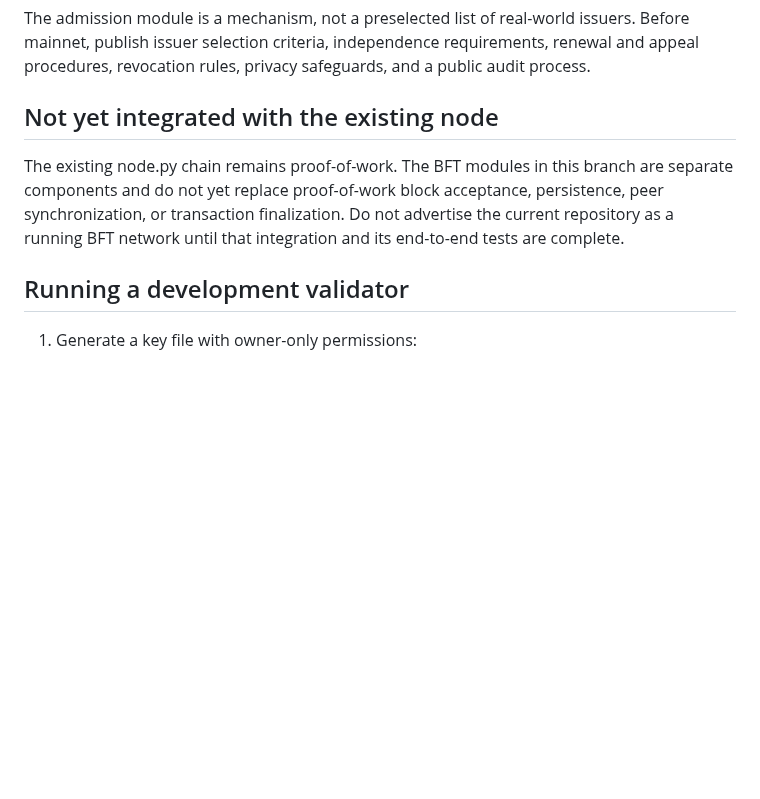
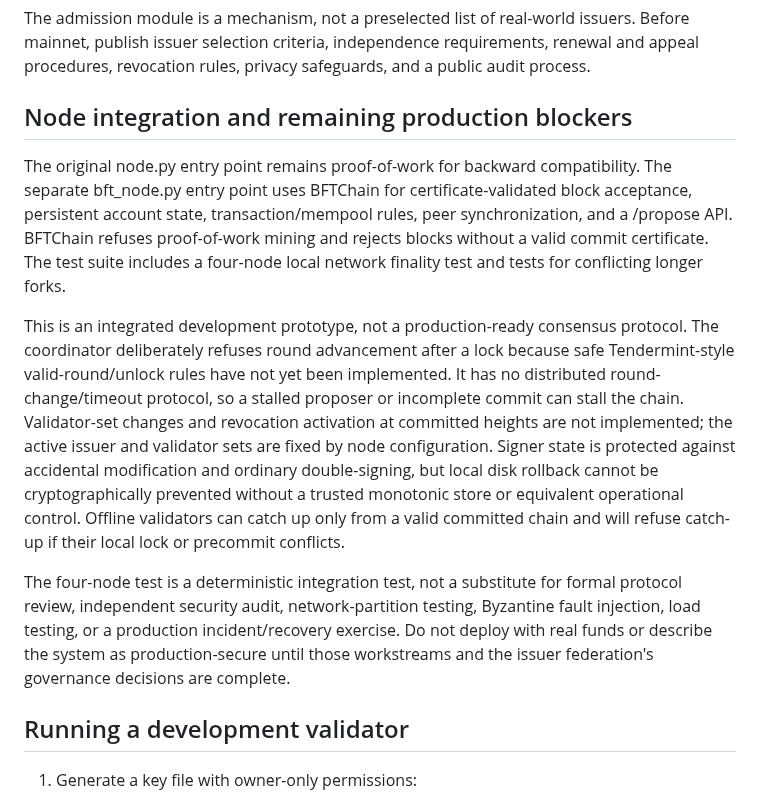
Before and after one commit to JAPStudios/Butter-Bank, a Markdown page: docs/BFT_CONSENSUS.md, the part around the change. Drawn GitHub-style; blank space fills up the shorter version.

Commit message:
Update BFT integration status and production blockers

```diff
--- a/docs/BFT_CONSENSUS.md
+++ b/docs/BFT_CONSENSUS.md
@@ -22,9 +22,13 @@ A public network cannot be both permissionless and Sybil-resistant merely by rem
 
 The admission module is a mechanism, not a preselected list of real-world issuers. Before mainnet, publish issuer selection criteria, independence requirements, renewal and appeal procedures, revocation rules, privacy safeguards, and a public audit process.
 
-## Not yet integrated with the existing node
+## Node integration and remaining production blockers
 
-The existing node.py chain remains proof-of-work. The BFT modules in this branch are separate components and do not yet replace proof-of-work block acceptance, persistence, peer synchronization, or transaction finalization. Do not advertise the current repository as a running BFT network until that integration and its end-to-end tests are complete.
+The original node.py entry point remains proof-of-work for backward compatibility. The separate bft_node.py entry point uses BFTChain for certificate-validated block acceptance, persistent account state, transaction/mempool rules, peer synchronization, and a /propose API. BFTChain refuses proof-of-work mining and rejects blocks without a valid commit certificate. The test suite includes a four-node local network finality test and tests for conflicting longer forks.
+
+This is an integrated development prototype, not a production-ready consensus protocol. The coordinator deliberately refuses round advancement after a lock because safe Tendermint-style valid-round/unlock rules have not yet been implemented. It has no distributed round-change/timeout protocol, so a stalled proposer or incomplete commit can stall the chain. Validator-set changes and revocation activation at committed heights are not implemented; the active issuer and validator sets are fixed by node configuration. Signer state is protected against accidental modification and ordinary double-signing, but local disk rollback cannot be cryptographically prevented without a trusted monotonic store or equivalent operational control. Offline validators can catch up only from a valid committed chain and will refuse catch-up if their local lock or precommit conflicts.
+
+The four-node test is a deterministic integration test, not a substitute for formal protocol review, independent security audit, network-partition testing, Byzantine fault injection, load testing, or a production incident/recovery exercise. Do not deploy with real funds or describe the system as production-secure until those workstreams and the issuer federation's governance decisions are complete.
 
 
 ## Running a development validator
```
